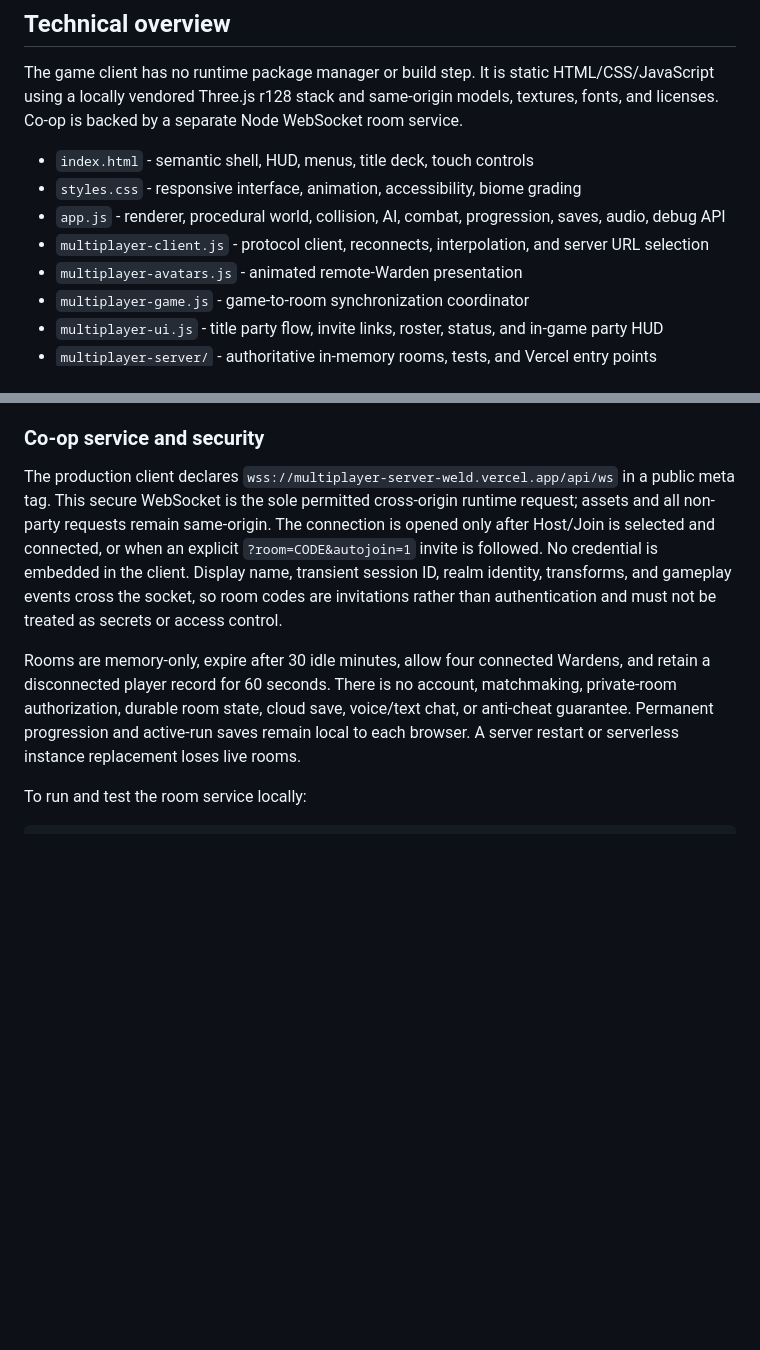
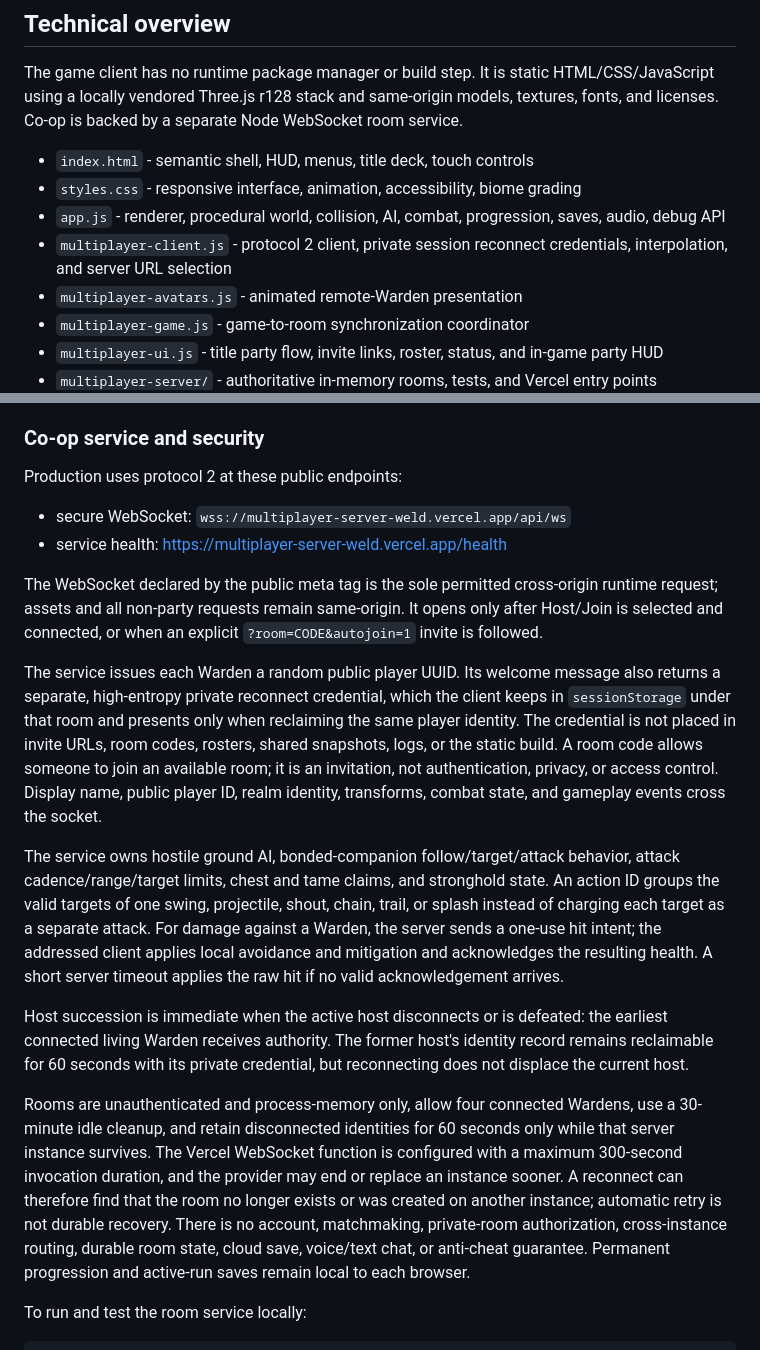
Before and after one commit to brornski/ashenhold-dragonfall, a Markdown page: README.md, 2 parts joined by grey strips. Drawn GitHub-style; blank space fills up the shorter version.

```diff
--- a/README.md
+++ b/README.md
@@ -73,7 +73,7 @@ The game client has no runtime package manager or build step. It is static HTML/
 - `index.html` - semantic shell, HUD, menus, title deck, touch controls
 - `styles.css` - responsive interface, animation, accessibility, biome grading
 - `app.js` - renderer, procedural world, collision, AI, combat, progression, saves, audio, debug API
-- `multiplayer-client.js` - protocol client, reconnects, interpolation, and server URL selection
+- `multiplayer-client.js` - protocol 2 client, private session reconnect credentials, interpolation, and server URL selection
 - `multiplayer-avatars.js` - animated remote-Warden presentation
 - `multiplayer-game.js` - game-to-room synchronization coordinator
 - `multiplayer-ui.js` - title party flow, invite links, roster, status, and in-game party HUD
@@ -86,9 +86,20 @@ GitHub Pages receives the four base runtime files, four multiplayer browser modu
 
 ### Co-op service and security
 
-The production client declares `wss://multiplayer-server-weld.vercel.app/api/ws` in a public meta tag. This secure WebSocket is the sole permitted cross-origin runtime request; assets and all non-party requests remain same-origin. The connection is opened only after Host/Join is selected and connected, or when an explicit `?room=CODE&autojoin=1` invite is followed. No credential is embedded in the client. Display name, transient session ID, realm identity, transforms, and gameplay events cross the socket, so room codes are invitations rather than authentication and must not be treated as secrets or access control.
+Production uses protocol 2 at these public endpoints:
 
-Rooms are memory-only, expire after 30 idle minutes, allow four connected Wardens, and retain a disconnected player record for 60 seconds. There is no account, matchmaking, private-room authorization, durable room state, cloud save, voice/text chat, or anti-cheat guarantee. Permanent progression and active-run saves remain local to each browser. A server restart or serverless instance replacement loses live rooms.
+- secure WebSocket: `wss://multiplayer-server-weld.vercel.app/api/ws`
+- service health: https://multiplayer-server-weld.vercel.app/health
+
+The WebSocket declared by the public meta tag is the sole permitted cross-origin runtime request; assets and all non-party requests remain same-origin. It opens only after Host/Join is selected and connected, or when an explicit `?room=CODE&autojoin=1` invite is followed.
+
+The service issues each Warden a random public player UUID. Its welcome message also returns a separate, high-entropy private reconnect credential, which the client keeps in `sessionStorage` under that room and presents only when reclaiming the same player identity. The credential is not placed in invite URLs, room codes, rosters, shared snapshots, logs, or the static build. A room code allows someone to join an available room; it is an invitation, not authentication, privacy, or access control. Display name, public player ID, realm identity, transforms, combat state, and gameplay events cross the socket.
+
+The service owns hostile ground AI, bonded-companion follow/target/attack behavior, attack cadence/range/target limits, chest and tame claims, and stronghold state. An action ID groups the valid targets of one swing, projectile, shout, chain, trail, or splash instead of charging each target as a separate attack. For damage against a Warden, the server sends a one-use hit intent; the addressed client applies local avoidance and mitigation and acknowledges the resulting health. A short server timeout applies the raw hit if no valid acknowledgement arrives.
+
+Host succession is immediate when the active host disconnects or is defeated: the earliest connected living Warden receives authority. The former host's identity record remains reclaimable for 60 seconds with its private credential, but reconnecting does not displace the current host.
+
+Rooms are unauthenticated and process-memory only, allow four connected Wardens, use a 30-minute idle cleanup, and retain disconnected identities for 60 seconds only while that server instance survives. The Vercel WebSocket function is configured with a maximum 300-second invocation duration, and the provider may end or replace an instance sooner. A reconnect can therefore find that the room no longer exists or was created on another instance; automatic retry is not durable recovery. There is no account, matchmaking, private-room authorization, cross-instance routing, durable room state, cloud save, voice/text chat, or anti-cheat guarantee. Permanent progression and active-run saves remain local to each browser.
 
 To run and test the room service locally:
 
```
Also changed, not shown: other parts of README.md (+15 -2 lines), test-results/README.md (+7 -3 lines).
